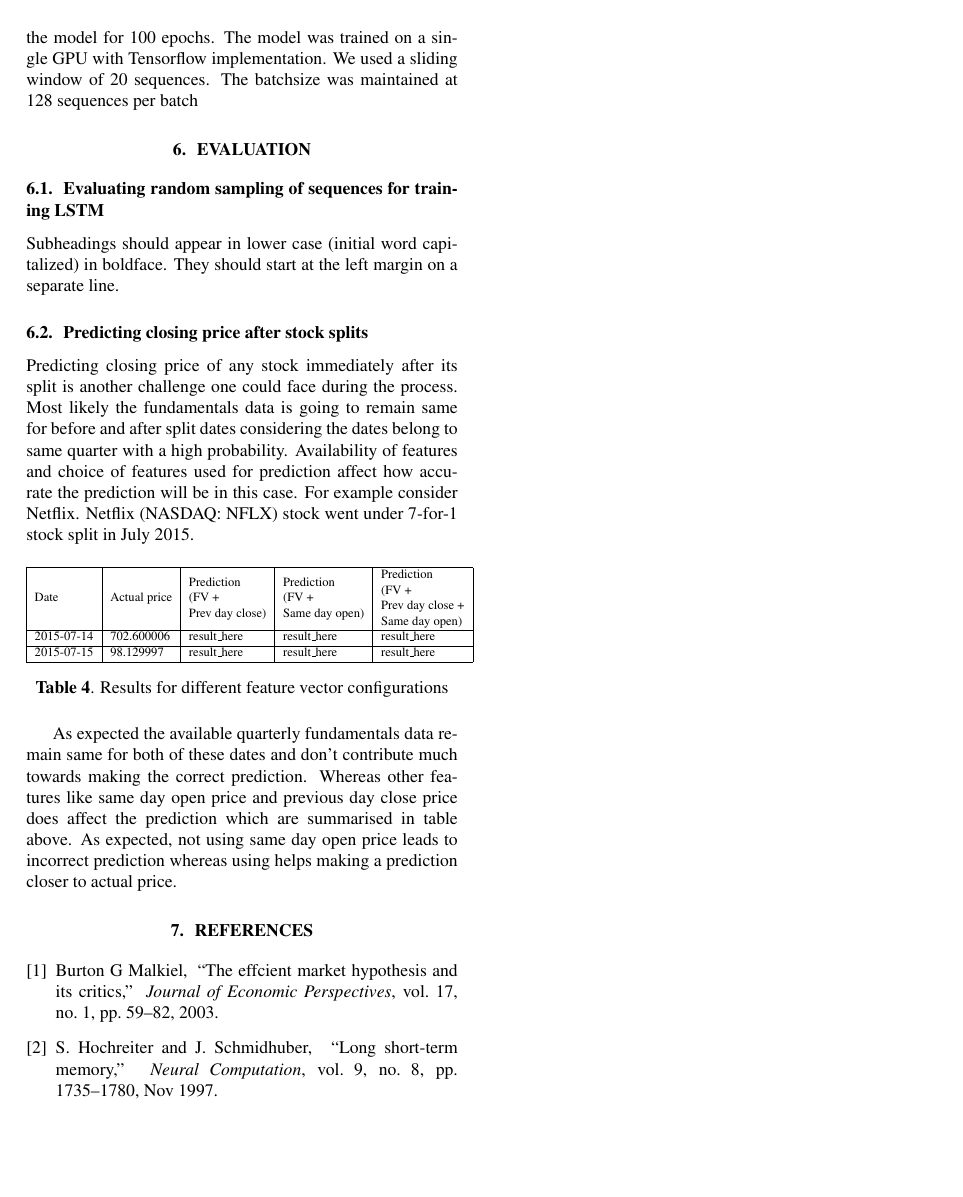
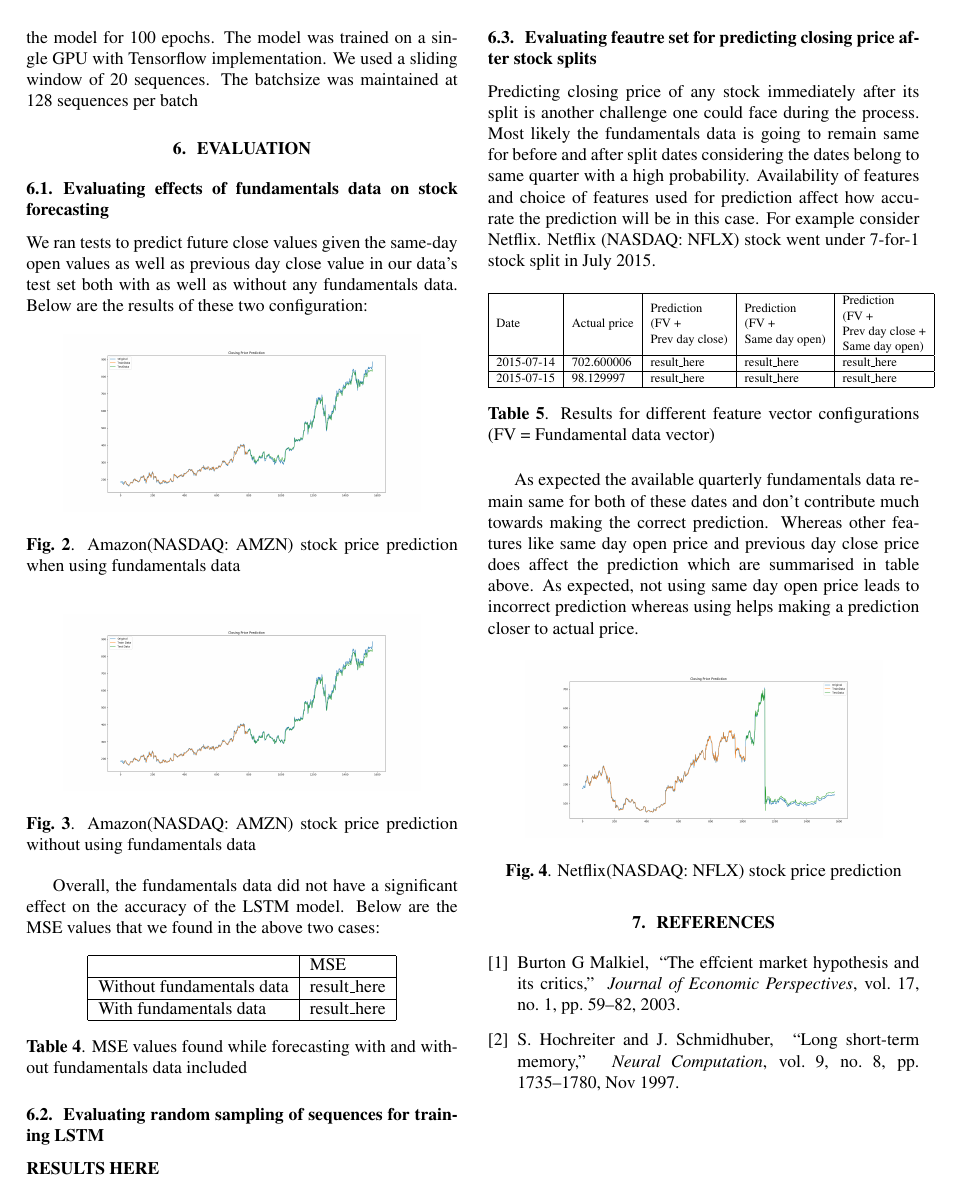
Before and after one commit to evankozliner/AI-2-Project, a LaTeX paper (Template.tex): page 3 of 3. Compiled offline with pdfLaTeX.

Commit message:
template changes

```diff
--- a/Template.tex
+++ b/Template.tex
@@ -139,18 +139,49 @@ We used an embedding dimension of 64 for all the attributes of the feature vecto
 \section{Evaluation}
 \label{sec:implementation}
 
+\subsection{Evaluating effects of fundamentals data on stock forecasting}
+\label{ssec:lstm_fundamentals_data}
+
+We ran tests to predict future close values given the same-day open values as well as previous day close value in our data’s test set both with as well as without any fundamentals data. Below are the results of these two configuration:
+
+\begin{figure}[h]
+\centering
+\includegraphics[width=0.4\textwidth]{amazon_incl_fundamentals}
+\caption{Amazon(NASDAQ: AMZN) stock price prediction when using fundamentals data}
+\label{fig:amazon_with_funda}
+\end{figure}
+
+\begin{figure}[h]
+\centering
+\includegraphics[width=0.4\textwidth]{amazon_without_fundamentals}
+\caption{Amazon(NASDAQ: AMZN) stock price prediction without using fundamentals data}
+\label{fig:amazon_without_funda}
+\end{figure}
+
+Overall, the fundamentals data did not have a significant effect on the accuracy of the LSTM model. Below are the MSE values that we found in the above two cases:
+\begin{table}[H]
+\centering
+\label{evaluation_mse_amazon}
+\begin{tabular}{|l|l|}
+\hline
+                          & MSE          \\ \hline
+Without fundamentals data & result\_here \\ \hline
+With fundamentals data    & result\_here \\ \hline
+\end{tabular}
+\caption{MSE values found while forecasting with and without fundamentals data included}
+\end{table}
 
 \subsection{Evaluating random sampling of sequences for training LSTM}
 \label{ssec:lstm_random_sampling}
 
-Subheadings should appear in lower case (initial word capitalized) in
-boldface.  They should start at the left margin on a separate line.
 
-\subsection{Predicting closing price after stock splits}
+\textbf{RESULTS HERE}
+
+
+\subsection{Evaluating feautre set for predicting closing price after stock splits}
 \label{sssec:predicting_stock_splits}
 
 Predicting closing price of any stock immediately after its split is another challenge one could face during the process. Most likely the fundamentals data is going to remain same for before and after split dates considering the dates belong to same quarter with a high probability. Availability of features and choice of features used for prediction affect how accurate the prediction will be in this case. For example consider Netflix. Netflix (NASDAQ: NFLX) stock went under 7-for-1 stock split in July 2015.
-
 \begin{table}[H]
 \centering
 \label{my-label}
@@ -163,11 +194,18 @@ Date & Actual price & \begin{tabular}[c]{@{}l@{}}Prediction\\ (FV + \\Prev day c
 2015-07-15 & 98.129997 & result\_here & result\_here & result\_here \\ \hline
 \end{tabular}
 \end{adjustbox}
-\caption{Results for different feature vector configurations}
+\caption{Results for different feature vector configurations (FV = Fundamental data vector)}
 \end{table}
 
 As expected the available quarterly fundamentals data remain same for both of these dates and don’t contribute much towards making the correct prediction. Whereas other features like same day open price and previous day close price does affect the prediction which are summarised in table above. As expected, not using same day open price leads to incorrect prediction whereas using helps making a prediction closer to actual price.
 
+\begin{figure}[H]
+\centering
+\includegraphics[width=0.4\textwidth]{netflix_incl_funda}
+\caption{Netflix(NASDAQ: NFLX) stock price prediction}
+\label{fig:netflix_with_funda}
+\end{figure}
+
 \bibliographystyle{IEEEbib}
 \bibliography{strings,refs}
 \end{document}
```
Also changed, not shown: Template.pdf.
